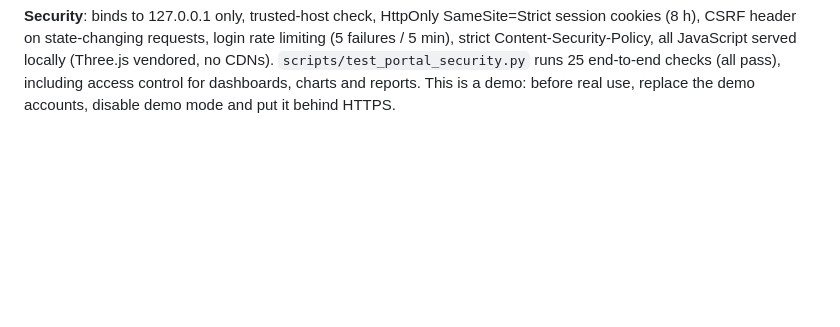
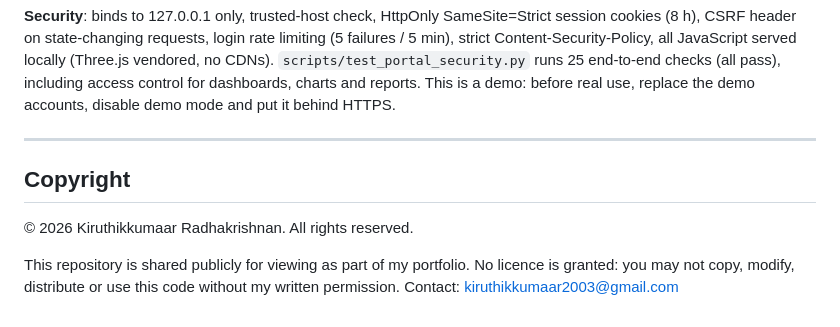
Before and after one commit to KiruthikkumaarR/enterprise-agentic-rag, a Markdown page: README.md, the part around the change. GitHub-like rendering; blank space fills up the shorter version.

Commit message:
State copyright: all rights reserved
Co-Authored-By: Claude Opus 5.5 <noreply@anthropic.com>

```diff
--- a/README.md
+++ b/README.md
@@ -218,3 +218,12 @@ classification limited by role); insights dashboard; user administration; audit
 header on state-changing requests, login rate limiting (5 failures / 5 min), strict Content-Security-Policy, all
 JavaScript served locally (Three.js vendored, no CDNs). `scripts/test_portal_security.py` runs 25 end-to-end checks
 (all pass), including access control for dashboards, charts and reports. This is a demo: before real use, replace the demo accounts, disable demo mode and put it behind HTTPS.
+
+---
+
+## Copyright
+
+© 2026 Kiruthikkumaar Radhakrishnan. All rights reserved.
+
+This repository is shared publicly for viewing as part of my portfolio. No licence is granted: you may not copy,
+modify, distribute or use this code without my written permission. Contact: kiruthikkumaar2003@gmail.com
```
